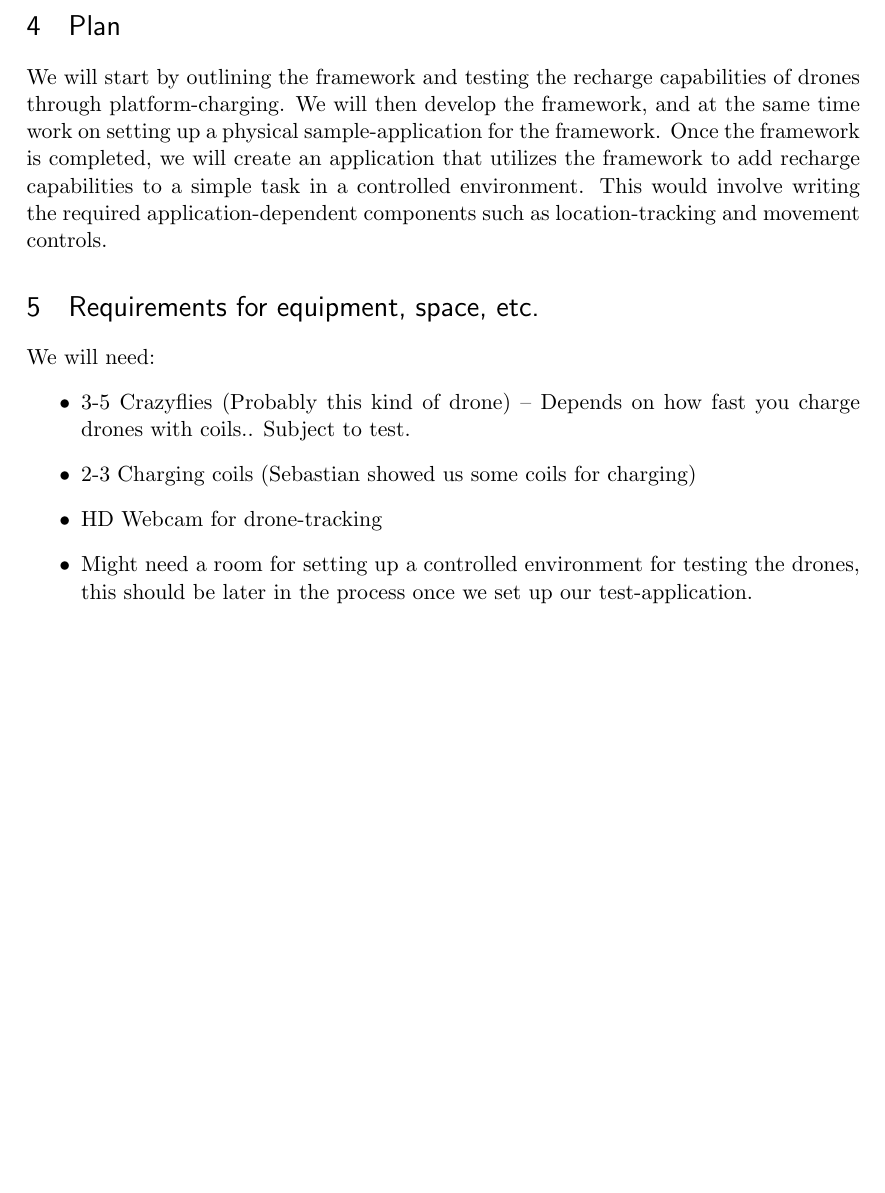
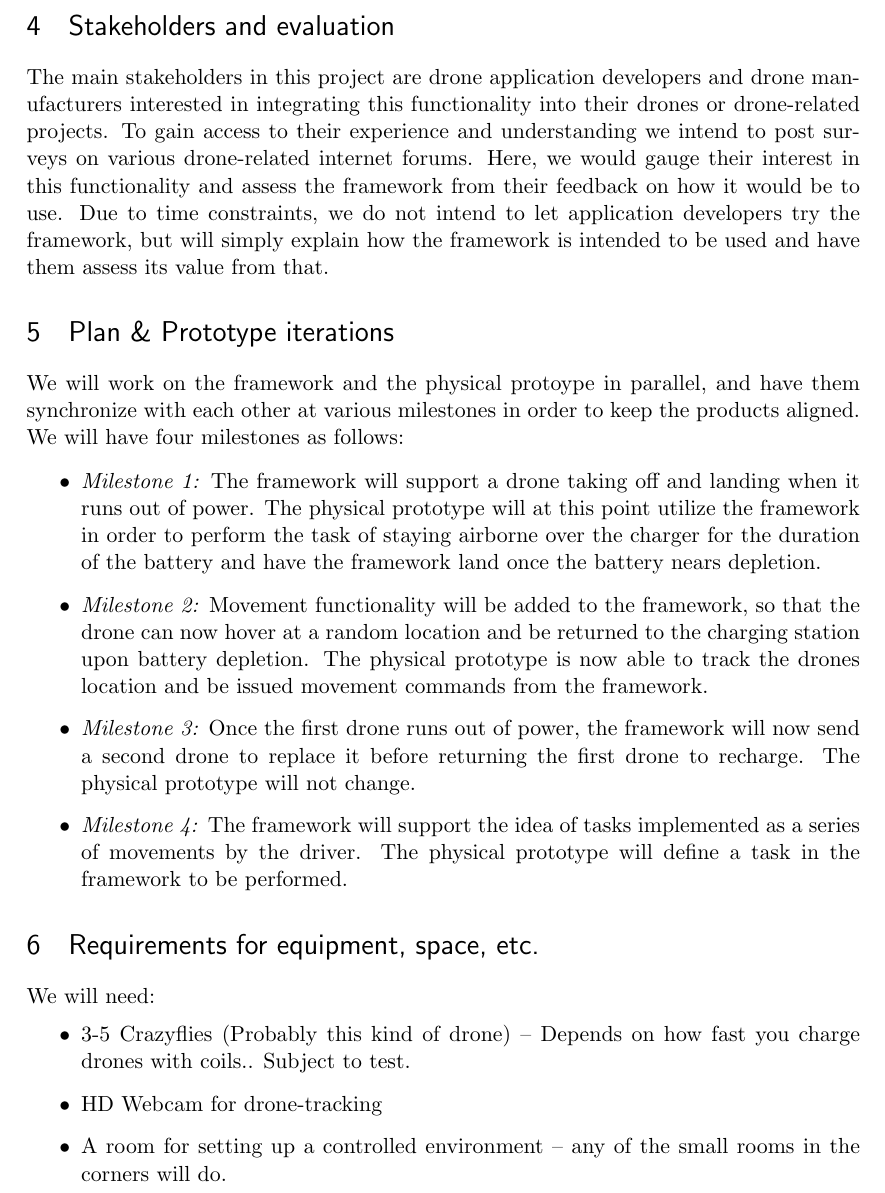
Before and after one commit to EmilBechMadsen/dronecharge, a LaTeX document (report/proposal/main.tex): part of page 2 of 2, cut at the place of the change, the shorter picture padded with empty space. Compiled offline with pdfLaTeX.

Commit message:
Proposal update

```diff
--- a/report/main.tex
+++ b/report/proposal/main.tex
@@ -70,15 +70,24 @@ Although battery life will increase as technology advances, there is a current n
 \section{Suggested solution}
 Our solution involves creating a framework that allows for applications to easily add autonomous recharge capabilities to their drone-applications. Application developers would provide means to locate and control the drone, as well as a task that the drone is supposed to perform. The framework would the interrupt the task and have the drone return to a charging station and either recharge and resume its task, or be replaced by another drone while it recharges. The drone would be required to be able to automatically dock to a charging station by landing on a platform that charges the drone. Once the drone is recharged or it becomes its turn to take over the task, it would resume the task in whatever state it was in.
 
-\section{Plan}
-We will start by outlining the framework and testing the recharge capabilities of drones through platform-charging. We will then develop the framework, and at the same time work on setting up a physical sample-application for the framework. Once the framework is completed, we will create an application that utilizes the framework to add recharge capabilities to a simple task in a controlled environment. This would involve writing the required application-dependent components such as location-tracking and movement controls.
+\section{Stakeholders and evaluation}
+The main stakeholders in this project are drone application developers and drone manufacturers interested in integrating this functionality into their drones or drone-related projects. To gain access to their experience and understanding we intend to post surveys on various drone-related internet forums. Here, we would gauge their interest in this functionality and assess the framework from their feedback on how it would be to use. Due to time constraints, we do not intend to let application developers try the framework, but will simply explain how the framework is intended to be used and have them assess its value from that.
+
+\section{Plan \& Prototype iterations}
+We will work on the framework and the physical protoype in parallel, and have them synchronize with each other at various milestones in order to keep the products aligned. We will have four milestones as follows:
+
+\begin{itemize}
+\item \emph{Milestone 1:} The framework will support a drone taking off and landing when it runs out of power. The physical prototype will at this point utilize the framework in order to perform the task of staying airborne over the charger for the duration of the battery and have the framework land once the battery nears depletion.
+\item \emph{Milestone 2:} Movement functionality will be added to the framework, so that the drone can now hover at a random location and be returned to the charging station upon battery depletion. The physical prototype is now able to track the drones location and be issued movement commands from the framework.
+\item \emph{Milestone 3:} Once the first drone runs out of power, the framework will now send a second drone to replace it before returning the first drone to recharge. The physical prototype will not change.
+\item \emph{Milestone 4:} The framework will support the idea of tasks implemented as a series of movements by the driver. The physical prototype will define a task in the framework to be performed.
+\end{itemize}
 
 \section{Requirements for equipment, space, etc.}
 We will need:
 \begin{itemize}
 \item 3-5 Crazyflies (Probably this kind of drone) -- Depends on how fast you charge drones with coils.. Subject to test.
-\item 2-3 Charging coils (Sebastian showed us some coils for charging)
 \item HD Webcam for drone-tracking
-\item Might need a room for setting up a controlled environment for testing the drones, this should be later in the process once we set up our test-application.
+\item A room for setting up a controlled environment -- any of the small rooms in the corners will do.
 \end{itemize}
 \end{document}
```
Also changed, not shown: report/main.pdf (deleted), report/proposal/main.pdf (added).
